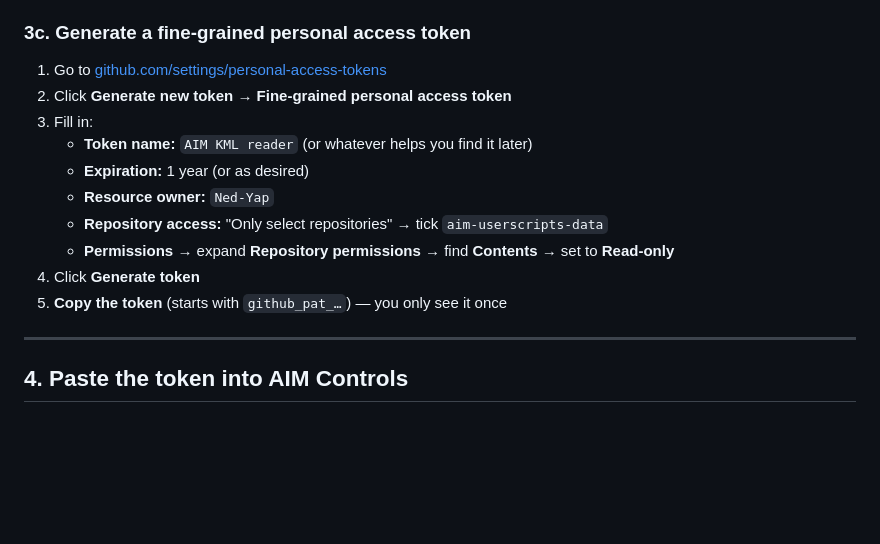
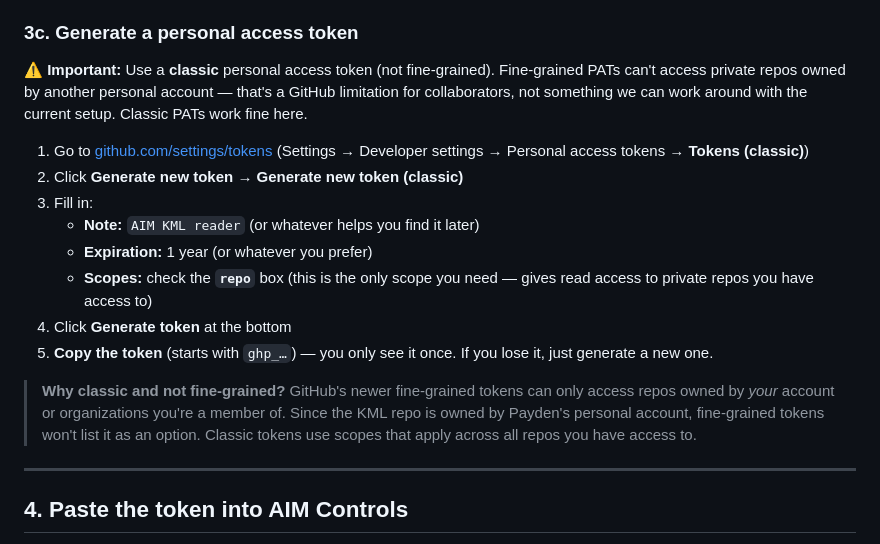
Before and after one commit to Ned-Yap/aim-userscripts, a Markdown page: README.md, the part around the change. GitHub-like rendering; blank space fills up the shorter version.

Commit message:
README: switch PAT instructions from fine-grained to classic
Fine-grained PATs can only access repos owned by the user's own
account or organizations they're a member of. Collaborators on a
private repo owned by another personal account (e.g. Ned-Yap) cannot
grant a fine-grained PAT access to it — the repo simply doesn't
appear in the selector. Hit during Nathan's beta-test setup.

Classic PATs use scopes (`repo` covers all private repos the user
has access to) and work for cross-account collaborator scenarios.
The script accepts both PAT types over the wire (Authorization:
Bearer), so no code change needed.

Long-term option: migrate to a GitHub Organization to re-enable
fine-grained PATs (each member can then create one scoped to org
repos). Not urgent — classic PATs are functional and standard.

```diff
--- a/README.md
+++ b/README.md
@@ -115,18 +115,20 @@ After accepting, you can view the repo at [github.com/Ned-Yap/aim-userscripts-da
 
 </details>
 
-### 3c. Generate a fine-grained personal access token
+### 3c. Generate a personal access token
 
-1. Go to [github.com/settings/personal-access-tokens](https://github.com/settings/personal-access-tokens)
-2. Click **Generate new token** → **Fine-grained personal access token**
+⚠ **Important:** Use a **classic** personal access token (not fine-grained). Fine-grained PATs can't access private repos owned by another personal account — that's a GitHub limitation for collaborators, not something we can work around with the current setup. Classic PATs work fine here.
+
+1. Go to [github.com/settings/tokens](https://github.com/settings/tokens) (Settings → Developer settings → Personal access tokens → **Tokens (classic)**)
+2. Click **Generate new token** → **Generate new token (classic)**
 3. Fill in:
-   - **Token name:** `AIM KML reader` (or whatever helps you find it later)
-   - **Expiration:** 1 year (or as desired)
-   - **Resource owner:** `Ned-Yap`
-   - **Repository access:** "Only select repositories" → tick `aim-userscripts-data`
-   - **Permissions** → expand **Repository permissions** → find **Contents** → set to **Read-only**
-4. Click **Generate token**
-5. **Copy the token** (starts with `github_pat_…`) — you only see it once
+   - **Note:** `AIM KML reader` (or whatever helps you find it later)
+   - **Expiration:** 1 year (or whatever you prefer)
+   - **Scopes:** check the **`repo`** box (this is the only scope you need — gives read access to private repos you have access to)
+4. Click **Generate token** at the bottom
+5. **Copy the token** (starts with `ghp_…`) — you only see it once. If you lose it, just generate a new one.
+
+> **Why classic and not fine-grained?** GitHub's newer fine-grained tokens can only access repos owned by *your* account or organizations you're a member of. Since the KML repo is owned by Payden's personal account, fine-grained tokens won't list it as an option. Classic tokens use scopes that apply across all repos you have access to.
 
 ---
 
```
